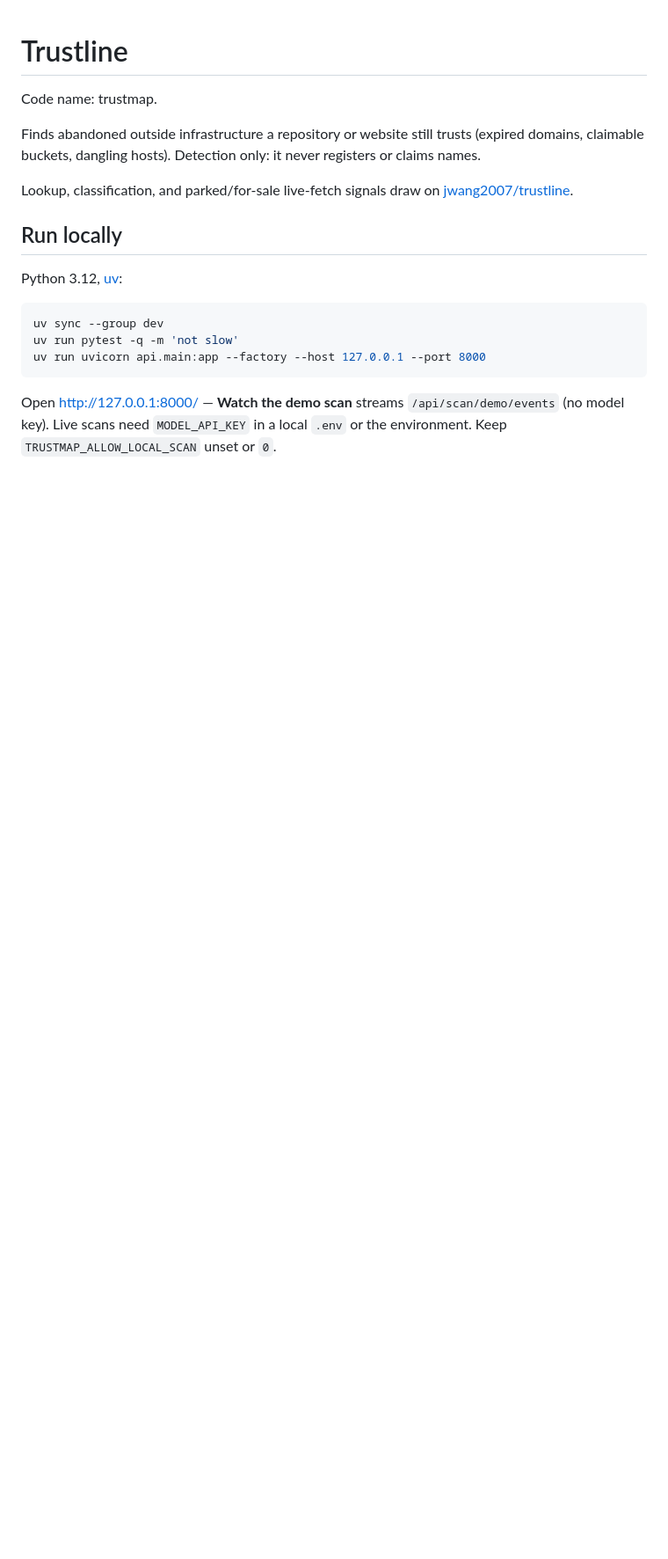
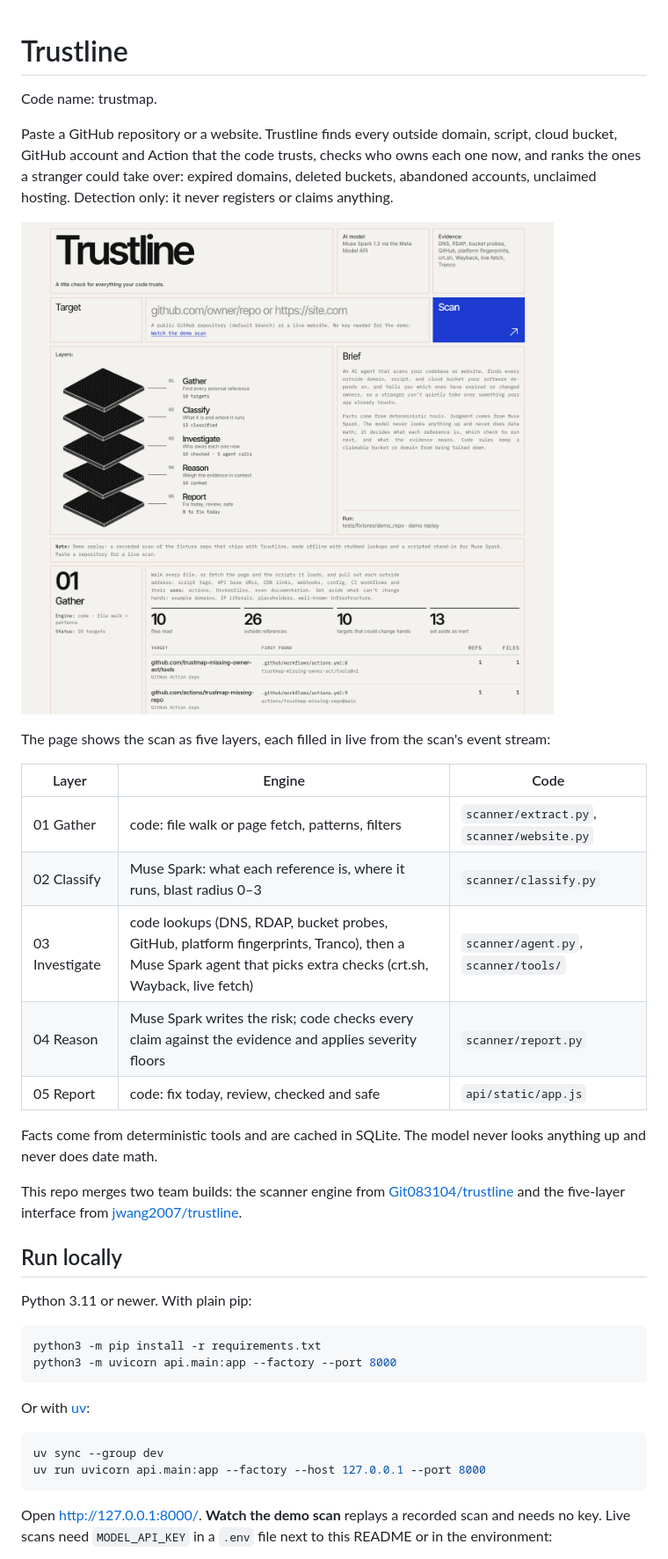
Before and after one commit to Git083104/trustline, a Markdown page: README.md, the part around one of its changes. Shown at 88% size. Drawn GitHub-style; pictures changed too: docs/screenshot.png (added); blank space fills up the shorter version.

````diff
--- a/README.md
+++ b/README.md
@@ -2,24 +2,48 @@
 
 Code name: trustmap.
 
-Finds abandoned outside infrastructure a repository or website still trusts (expired
-domains, claimable buckets, dangling hosts). Detection only: it never registers or
-claims names.
+Paste a GitHub repository or a website. Trustline finds every outside domain, script,
+cloud bucket, GitHub account and Action that the code trusts, checks who owns each one
+now, and ranks the ones a stranger could take over: expired domains, deleted buckets,
+abandoned accounts, unclaimed hosting. Detection only: it never registers or claims
+anything.
 
-Lookup, classification, and parked/for-sale live-fetch signals draw on
-[jwang2007/trustline](https://github.com/jwang2007/trustline).
+![Trustline after the demo scan](docs/screenshot.png)
+
+The page shows the scan as five layers, each filled in live from the scan's event stream:
+
+| Layer | Engine | Code |
+|---|---|---|
+| 01 Gather | code: file walk or page fetch, patterns, filters | `scanner/extract.py`, `scanner/website.py` |
+| 02 Classify | Muse Spark: what each reference is, where it runs, blast radius 0–3 | `scanner/classify.py` |
+| 03 Investigate | code lookups (DNS, RDAP, bucket probes, GitHub, platform fingerprints, Tranco), then a Muse Spark agent that picks extra checks (crt.sh, Wayback, live fetch) | `scanner/agent.py`, `scanner/tools/` |
+| 04 Reason | Muse Spark writes the risk; code checks every claim against the evidence and applies severity floors | `scanner/report.py` |
+| 05 Report | code: fix today, review, checked and safe | `api/static/app.js` |
+
+Facts come from deterministic tools and are cached in SQLite. The model never looks
+anything up and never does date math.
+
+This repo merges two team builds: the scanner engine from
+[Git083104/trustline](https://github.com/Git083104/trustline) and the five-layer
+interface from [jwang2007/trustline](https://github.com/jwang2007/trustline).
 
 ## Run locally
 
-Python 3.12, [uv](https://docs.astral.sh/uv/):
+Python 3.11 or newer. With plain pip:
+
+```bash
+python3 -m pip install -r requirements.txt
+python3 -m uvicorn api.main:app --factory --port 8000
+```
+
+Or with [uv](https://docs.astral.sh/uv/):
 
 ```bash
 uv sync --group dev
-uv run pytest -q -m 'not slow'
 uv run uvicorn api.main:app --factory --host 127.0.0.1 --port 8000
 ```
 
-Open http://127.0.0.1:8000/ — **Watch the demo scan** streams `/api/scan/demo/events` (no
-model key). Live scans need `MODEL_API_KEY` in a local `.env` or the environment. Keep
-`TRUSTMAP_ALLOW_LOCAL_SCAN` unset or `0`.
+Open http://127.0.0.1:8000/. **Watch the demo scan** replays a recorded scan and needs no
+key. Live scans need `MODEL_API_KEY` in a `.env` file next to this README or in the
+environment:
 
````
Also changed, not shown: other parts of README.md (+45 -9 lines), design/README.md (added, +15 -0 lines), docs/api.md (+15 -2 lines), 16 other files.
